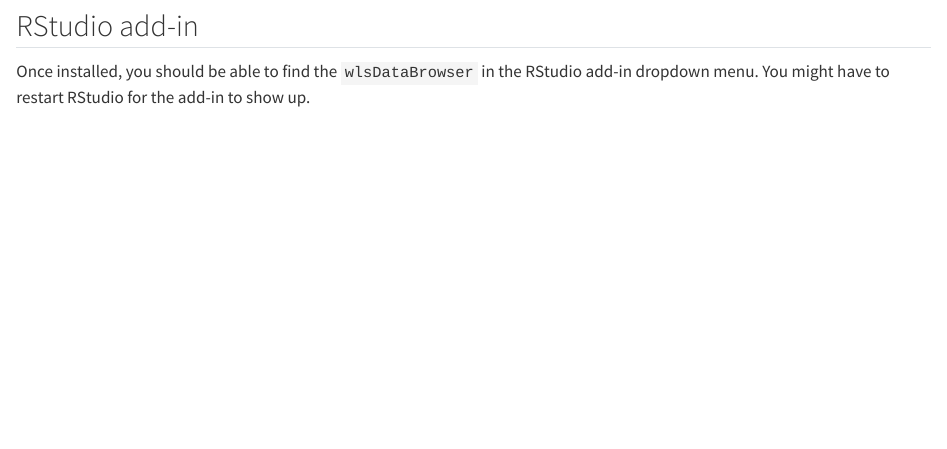
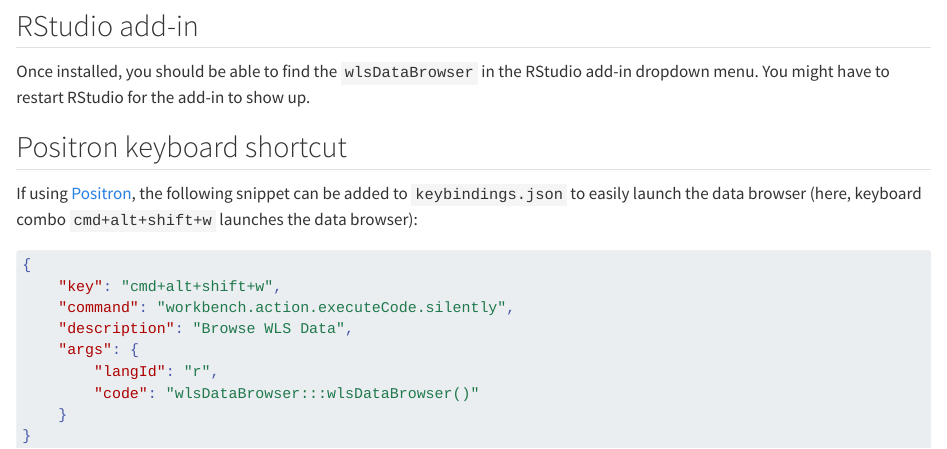
Before and after one commit to rmtrane/wlsDataBrowser, a Quarto document (README.qmd): the page in a window 1100 px wide, from 620 px down. Rendered offline with R 4.5, knitr and Pandoc in place of Quarto, with nearby package versions; drawn as R Markdown's standard HTML page in place of the format the file asks for; badge pictures from the web are left out.

Commit message:
Added bit on positron keyboard shortcut

````diff
--- a/README.qmd
+++ b/README.qmd
@@ -42,3 +42,19 @@
 ## RStudio add-in
 
 Once installed, you should be able to find the `wlsDataBrowser` in the RStudio add-in dropdown menu. You might have to restart RStudio for the add-in to show up.
+
+## Positron keyboard shortcut
+
+If using [Positron](https://positron.posit.co), the following snippet can be added to `keybindings.json` to easily launch the data browser (here, keyboard combo `cmd+alt+shift+w` launches the data browser):
+
+``` json
+{
+    "key": "cmd+alt+shift+w",
+    "command": "workbench.action.executeCode.silently",
+    "description": "Browse WLS Data",
+    "args": {
+        "langId": "r",
+        "code": "wlsDataBrowser:::wlsDataBrowser()"
+    }
+}
+```
````
Also changed, not shown: README.md.
